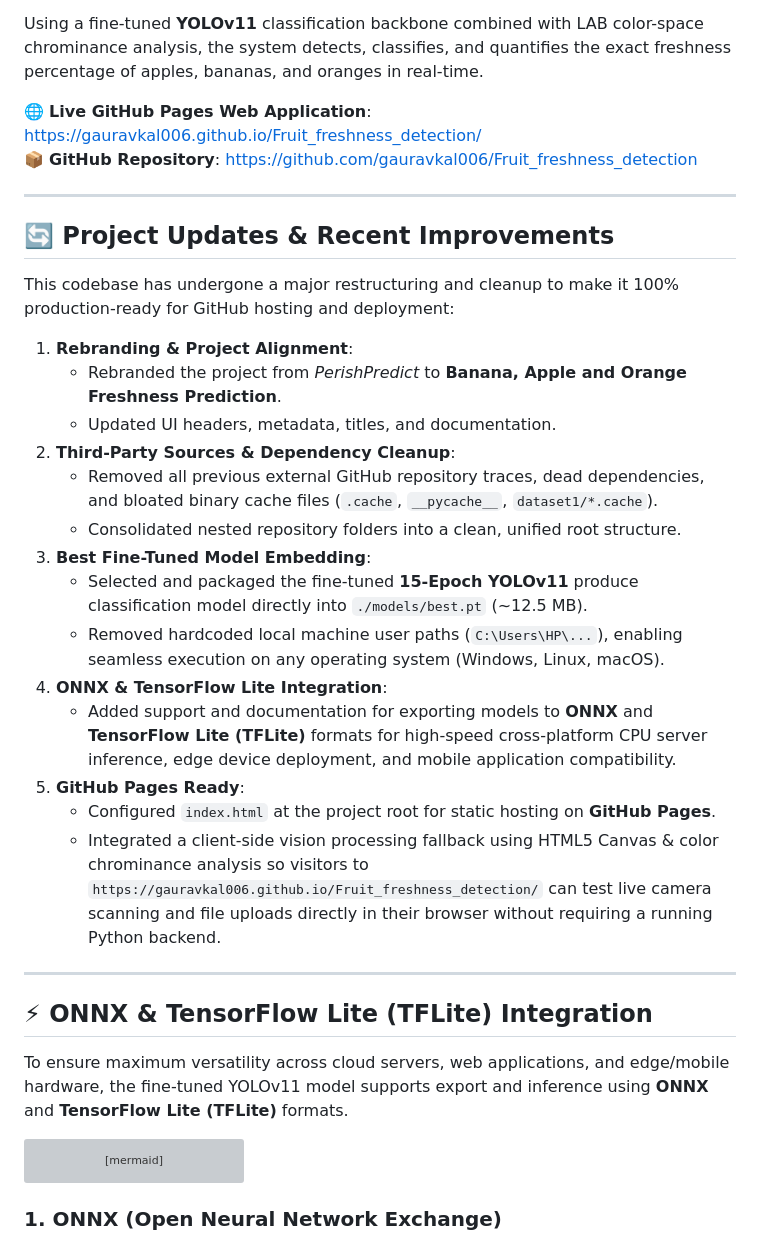
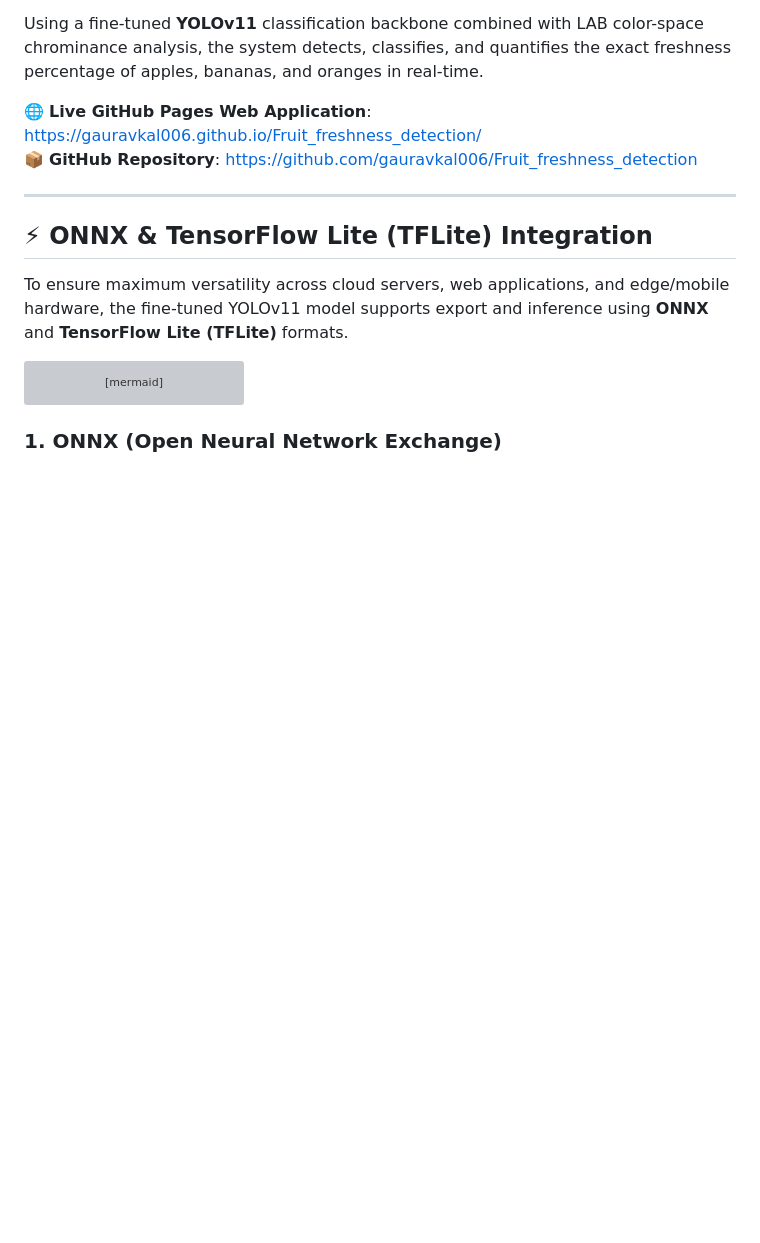
Before and after one commit to gauravkal006/Fruit_freshness_detection, a Markdown page: README.md, the part around the change. Rendered like a GitHub page; blank space fills up the shorter version; grey boxes are pictures that could not be loaded.

Commit message:
Clean up README: remove internal project updates section

```diff
--- a/README.md
+++ b/README.md
@@ -18,27 +18,6 @@ Using a fine-tuned **YOLOv11** classification backbone combined with LAB color-s
 
 🌐 **Live GitHub Pages Web Application**: [https://gauravkal006.github.io/Fruit_freshness_detection/](https://gauravkal006.github.io/Fruit_freshness_detection/)
 📦 **GitHub Repository**: [https://github.com/gauravkal006/Fruit_freshness_detection](https://github.com/gauravkal006/Fruit_freshness_detection)
-
----
-
-## 🔄 Project Updates & Recent Improvements
-
-This codebase has undergone a major restructuring and cleanup to make it 100% production-ready for GitHub hosting and deployment:
-
-1. **Rebranding & Project Alignment**:
-   - Rebranded the project from *PerishPredict* to **Banana, Apple and Orange Freshness Prediction**.
-   - Updated UI headers, metadata, titles, and documentation.
-2. **Third-Party Sources & Dependency Cleanup**:
-   - Removed all previous external GitHub repository traces, dead dependencies, and bloated binary cache files (`.cache`, `__pycache__`, `dataset1/*.cache`).
-   - Consolidated nested repository folders into a clean, unified root structure.
-3. **Best Fine-Tuned Model Embedding**:
-   - Selected and packaged the fine-tuned **15-Epoch YOLOv11** produce classification model directly into `./models/best.pt` (~12.5 MB).
-   - Removed hardcoded local machine user paths (`C:\Users\HP\...`), enabling seamless execution on any operating system (Windows, Linux, macOS).
-4. **ONNX & TensorFlow Lite Integration**:
-   - Added support and documentation for exporting models to **ONNX** and **TensorFlow Lite (TFLite)** formats for high-speed cross-platform CPU server inference, edge device deployment, and mobile application compatibility.
-5. **GitHub Pages Ready**:
-   - Configured `index.html` at the project root for static hosting on **GitHub Pages**.
-   - Integrated a client-side vision processing fallback using HTML5 Canvas & color chrominance analysis so visitors to `https://gauravkal006.github.io/Fruit_freshness_detection/` can test live camera scanning and file uploads directly in their browser without requiring a running Python backend.
 
 ---
 
```
